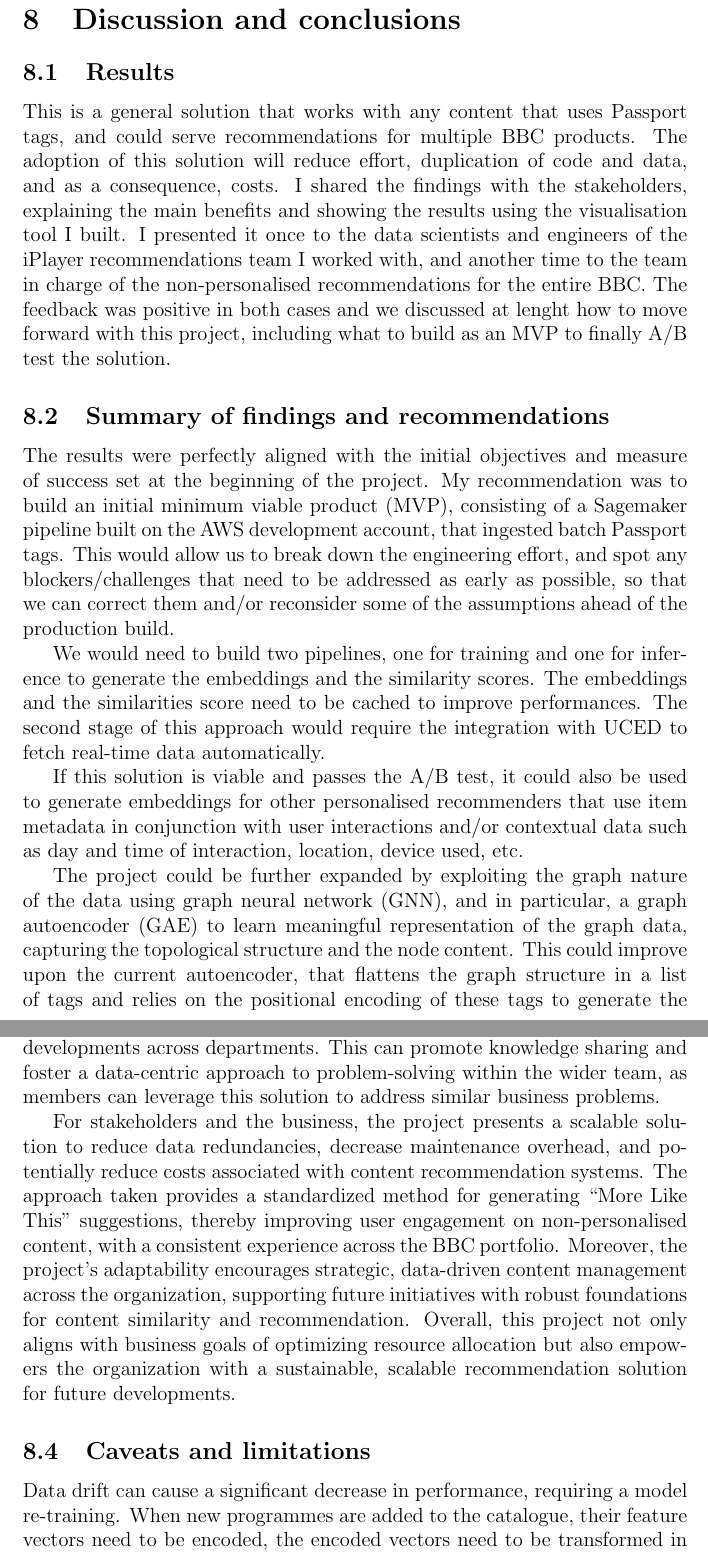
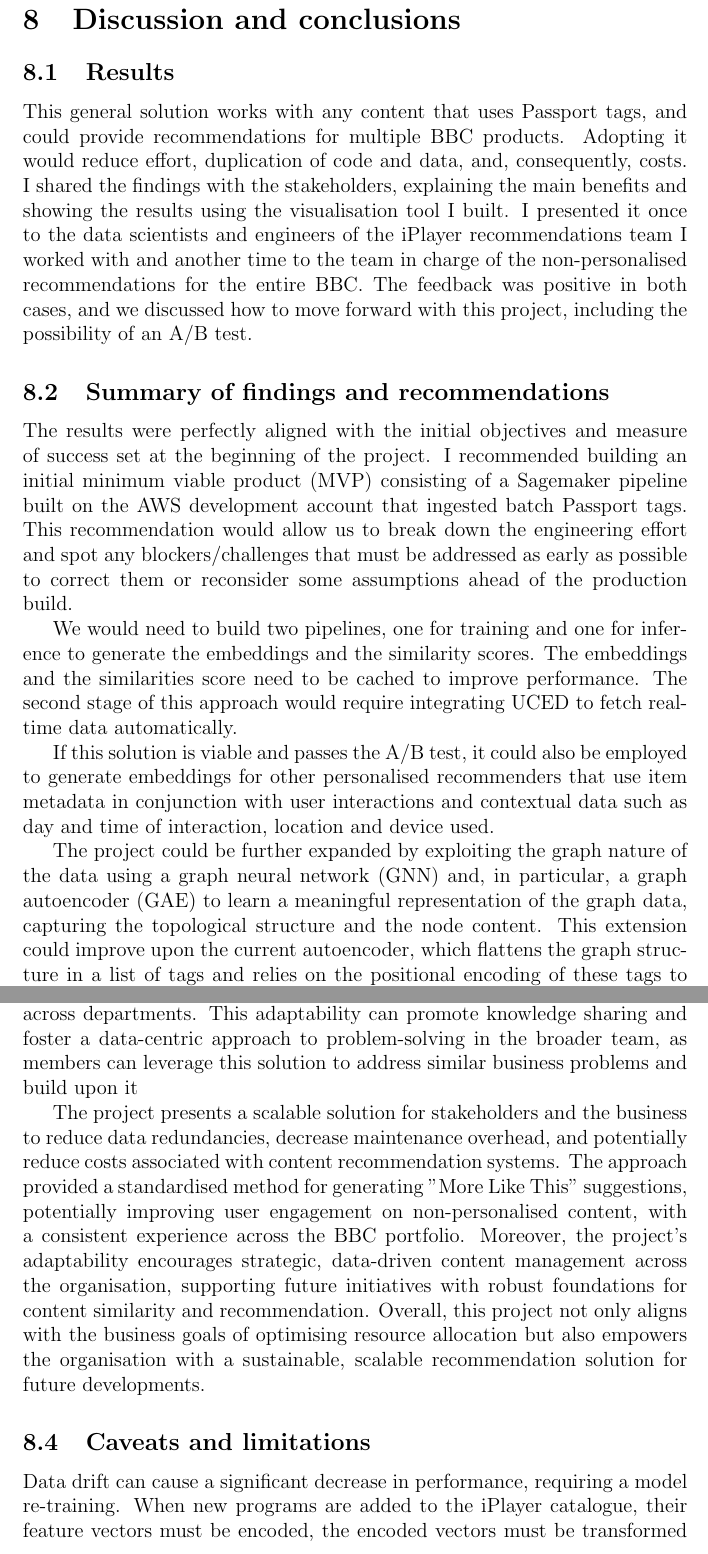
Before and after one commit to simonespa/apprenticeship-project-assessment, a LaTeX document (report/report.tex, which reads report/sections/08_conclusions.tex): two parts of pages 17 and 18 of 20, joined at a grey line, cut so that both start at the same text. Compiled offline with pdfLaTeX.

Commit message:
Fixed section 8

```diff
--- a/report/sections/08_conclusions.tex
+++ b/report/sections/08_conclusions.tex
@@ -6,14 +6,15 @@
 % Reconsider your stakeholders, did the project have the expected outcomes for them?
 \subsection{Results}
 
-This is a general solution that works with any content that uses Passport tags,
-and could serve recommendations for multiple BBC products.
-The adoption of this solution will reduce effort, duplication of code and data, and as a consequence, costs.
-I shared the findings with the stakeholders, explaining the main benefits and showing the results using the visualisation tool I built.
-I presented it once to the data scientists and engineers of the iPlayer recommendations team I worked with,
-and another time to the team in charge of the non-personalised recommendations for the entire BBC.
-The feedback was positive in both cases and we discussed at lenght how to move forward with this project, including
-what to build as an MVP to finally A/B test the solution.
+This general solution works with any content that uses Passport tags,
+and could provide recommendations for multiple BBC products.
+Adopting it would reduce effort, duplication of code and data, and, consequently, costs.
+I shared the findings with the stakeholders,
+explaining the main benefits and showing the results using the visualisation tool I built.
+I presented it once to the data scientists and engineers of the iPlayer recommendations team
+I worked with and another time to the team in charge of the non-personalised recommendations for the entire BBC.
+The feedback was positive in both cases, and we discussed how to move forward with this project,
+including the possibility of an A/B test.
 
 % State how your results have aligned with your original objectives and measures of success
 % State what recommendations have been made to the business as a result of this project
@@ -24,24 +25,24 @@ what to build as an MVP to finally A/B test the solution.
 \subsection{Summary of findings and recommendations}
 
 The results were perfectly aligned with the initial objectives and measure of success set at the beginning of the project.
-My recommendation was to build an initial minimum viable product (MVP), consisting of a Sagemaker pipeline
-built on the AWS development account, that ingested batch Passport tags.
-This would allow us to break down the engineering effort, and spot any blockers/challenges that need to be addressed
-as early as possible, so that we can correct them and/or reconsider some of the assumptions ahead of the production build.
+I recommended building an initial minimum viable product (MVP) consisting of a Sagemaker pipeline
+built on the AWS development account that ingested batch Passport tags.
+This recommendation would allow us to break down the engineering effort and spot any blockers/challenges that must be addressed
+as early as possible to correct them or reconsider some assumptions ahead of the production build.
 
 We would need to build two pipelines, one for training and one for inference to generate the embeddings and the similarity scores.
-The embeddings and the similarities score need to be cached to improve performances.
-The second stage of this approach would require the integration with UCED to fetch real-time data automatically.
+The embeddings and the similarities score need to be cached to improve performance.
+The second stage of this approach would require integrating UCED to fetch real-time data automatically.
 
-If this solution is viable and passes the A/B test, it could also be used to generate embeddings for
-other personalised recommenders that use item metadata in conjunction with user interactions and/or contextual data such as
-day and time of interaction, location, device used, etc.
+If this solution is viable and passes the A/B test,
+it could also be employed to generate embeddings for other personalised recommenders that use item metadata
+in conjunction with user interactions and contextual data such as day and time of interaction, location and device used.
 
-The project could be further expanded by exploiting the graph nature of the data using graph neural network (GNN),
-and in particular, a graph autoencoder (GAE) to learn meaningful representation of the graph data,
+The project could be further expanded by exploiting the graph nature of the data using a graph neural network (GNN) and,
+in particular, a graph autoencoder (GAE) to learn a meaningful representation of the graph data,
 capturing the topological structure and the node content.
-This could improve upon the current autoencoder, that flattens the graph structure in a list of tags and
-relies on the positional encoding of these tags to generate the embeddings.
+This extension could improve upon the current autoencoder,
+which flattens the graph structure in a list of tags and relies on the positional encoding of these tags to generate the embeddings.
 This effort will require further research and prototyping.
 
 % Outline the repercussions the execution of this project has had for yourself, your colleagues, the stakeholders and the business as a whole.
@@ -58,20 +58,23 @@ that can be adapted to other BBC products. The modularity of the solution enable
-multimodal content, enhancing the potential for collaborative developments across departments.
-This can promote knowledge sharing and foster a data-centric approach to problem-solving within the wider team,
-as members can leverage this solution to address similar business problems.
+that can be adapted to other BBC products. The solution's modularity enables flexibility in
+extending it to multimodal content, enhancing the potential for collaborative developments across departments.
+This adaptability can promote knowledge sharing and foster a data-centric approach to problem-solving in the broader team,
+as members can leverage this solution to address similar business problems and build upon it
 
-For stakeholders and the business, the project presents a scalable solution to reduce data redundancies,
+The project presents a scalable solution for stakeholders and the business to reduce data redundancies,
 decrease maintenance overhead, and potentially reduce costs associated with content recommendation systems.
-The approach taken provides a standardized method for generating ``More Like This'' suggestions,
-thereby improving user engagement on non-personalised content, with a consistent experience across the BBC portfolio.
-Moreover, the project's adaptability encourages strategic, data-driven content management across the organization,
+The approach provided a standardised method for generating "More Like This" suggestions,
+potentially improving user engagement on non-personalised content,
+with a consistent experience across the BBC portfolio.
+Moreover, the project's adaptability encourages strategic, data-driven content management across the organisation,
 supporting future initiatives with robust foundations for content similarity and recommendation.
-Overall, this project not only aligns with business goals of optimizing resource allocation but also empowers
-the organization with a sustainable, scalable recommendation solution for future developments.
+Overall, this project not only aligns with the business goals of optimising resource allocation but also empowers the organisation with a sustainable,
+scalable recommendation solution for future developments.
 
 % State some of the shortcomings of your work either as a result of limitations in the data, the overall model performance or the time available to implement the project.
 \subsection{Caveats and limitations}
 
-Data drift can cause a significant decrease in performance, requiring a model re-training.
-When new programmes are added to the catalogue,
-their feature vectors need to be encoded, the encoded vectors need to be transformed in embeddings,
-and the new cosine similarities need to be re-calculated.
+Data drift can cause a significant decrease in performance,
+requiring a model re-training.
+When new programs are added to the iPlayer catalogue,
+their feature vectors must be encoded,
+the encoded vectors must be transformed into embeddings,
```
Also changed, not shown: report/report.pdf, report/sections/08_conclusions.tex (17 more changed lines).
